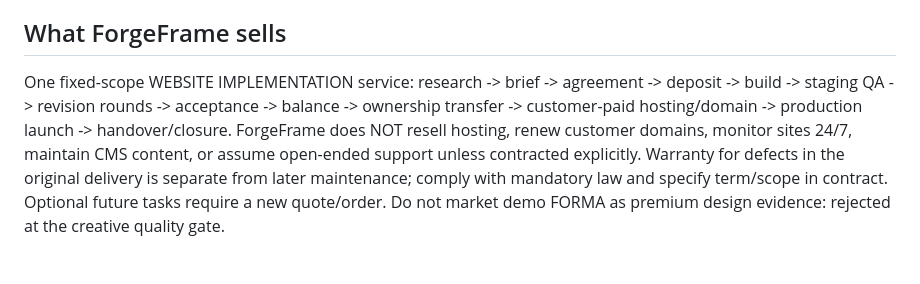
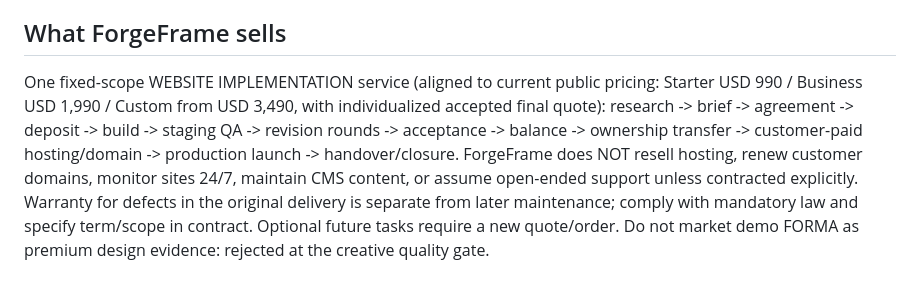
Before and after one commit to reflectme-source/forgeframe-labs-site, a Markdown page: ops/websites/ONE_OFF_DELIVERY_STANDARD.md, the part around the change. GitHub-like rendering; blank space fills up the shorter version.

Commit message:
ops: align website order SOP with publicly advertised USD packages

```diff
--- a/ops/websites/ONE_OFF_DELIVERY_STANDARD.md
+++ b/ops/websites/ONE_OFF_DELIVERY_STANDARD.md
@@ -3,7 +3,7 @@ Date: 2026-10-14 | Status: DRAFT, internal | Business decision: **no ongoing mai
 This document is the canonical operating model for simple client sites (the creative/design quality program is separate and not yet approved).
 
 ## What ForgeFrame sells
-One fixed-scope WEBSITE IMPLEMENTATION service: research -> brief -> agreement -> deposit -> build -> staging QA -> revision rounds -> acceptance -> balance -> ownership transfer -> customer-paid hosting/domain -> production launch -> handover/closure.
+One fixed-scope WEBSITE IMPLEMENTATION service (aligned to current public pricing: Starter USD 990 / Business USD 1,990 / Custom from USD 3,490, with individualized accepted final quote): research -> brief -> agreement -> deposit -> build -> staging QA -> revision rounds -> acceptance -> balance -> ownership transfer -> customer-paid hosting/domain -> production launch -> handover/closure.
 ForgeFrame does NOT resell hosting, renew customer domains, monitor sites 24/7, maintain CMS content, or assume open-ended support unless contracted explicitly.
 Warranty for defects in the original delivery is separate from later maintenance; comply with mandatory law and specify term/scope in contract. Optional future tasks require a new quote/order.
 Do not market demo FORMA as premium design evidence: rejected at the creative quality gate.
```
